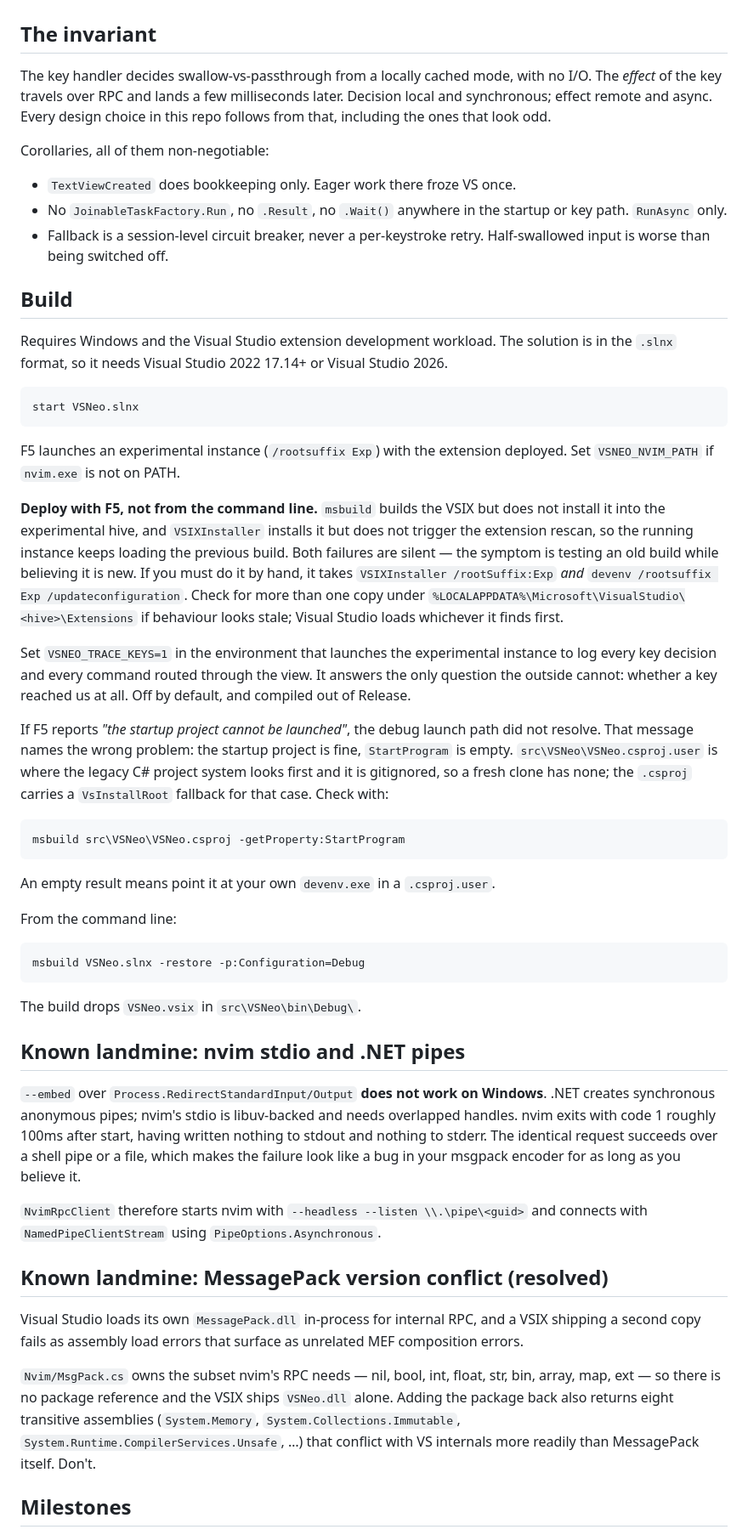
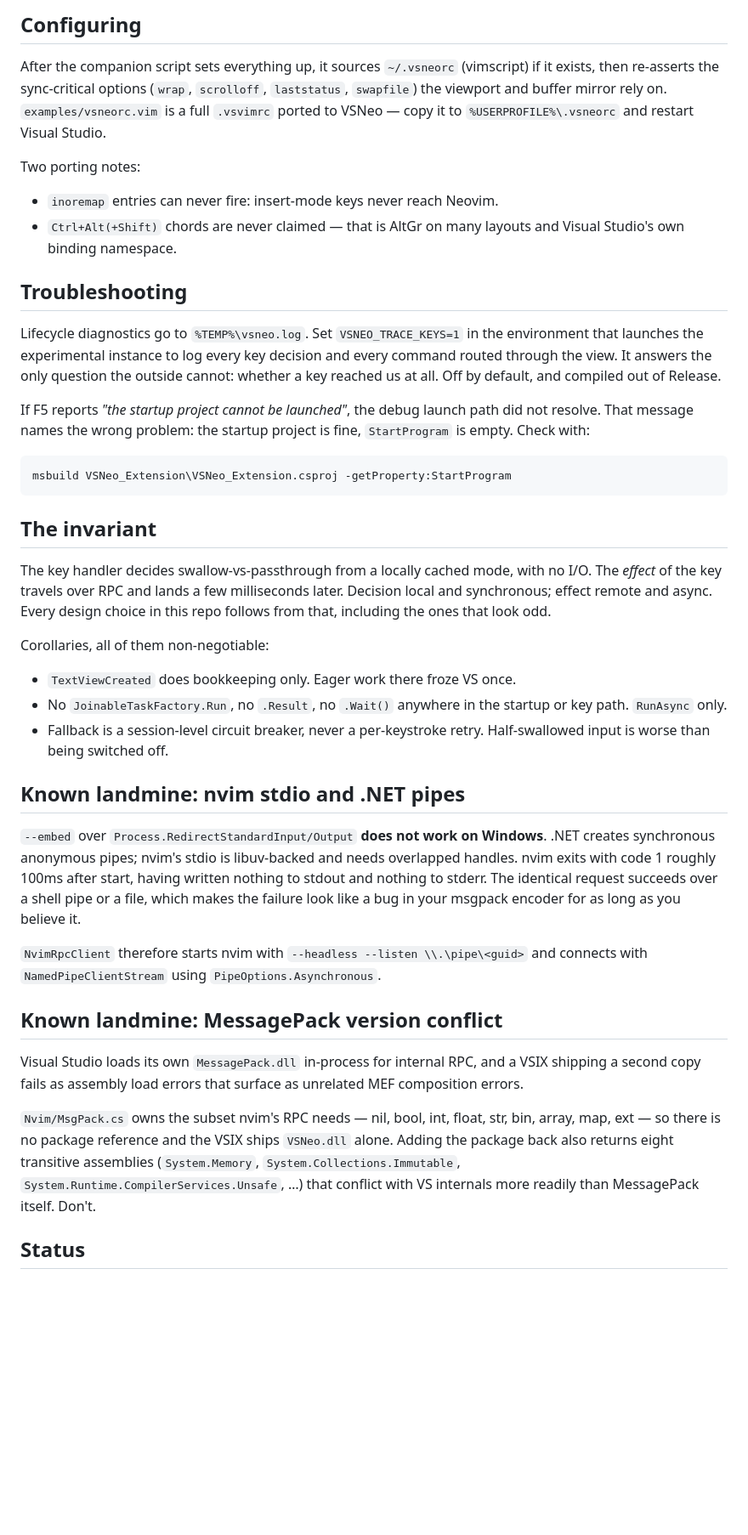
Before and after one commit to knilecrack/VSNeo, a Markdown page: README.md, the part around one of its changes. Shown at 85% size. Drawn GitHub-style; blank space fills up the shorter version.

```diff
--- a/README.md
+++ b/README.md
@@ -8,3 +82,30 @@ undo. The two are kept in sync through a mirrored buffer.
+## Configuring
+
+After the companion script sets everything up, it sources `~/.vsneorc`
+(vimscript) if it exists, then re-asserts the sync-critical options (`wrap`,
+`scrolloff`, `laststatus`, `swapfile`) the viewport and buffer mirror rely on.
+`examples/vsneorc.vim` is a full `.vsvimrc` ported to VSNeo — copy it to
+`%USERPROFILE%\.vsneorc` and restart Visual Studio.
+
+Two porting notes:
+
+- `inoremap` entries can never fire: insert-mode keys never reach Neovim.
+- `Ctrl+Alt(+Shift)` chords are never claimed — that is AltGr on many layouts
+  and Visual Studio's own binding namespace.
+
+## Troubleshooting
+
+Lifecycle diagnostics go to `%TEMP%\vsneo.log`. Set `VSNEO_TRACE_KEYS=1` in the
+environment that launches the experimental instance to log every key decision
+and every command routed through the view. It answers the only question the
+outside cannot: whether a key reached us at all. Off by default, and compiled
+out of Release.
+
+If F5 reports *"the startup project cannot be launched"*, the debug launch path
+did not resolve. That message names the wrong problem: the startup project is
+fine, `StartProgram` is empty. Check with:
+
+    msbuild VSNeo_Extension\VSNeo_Extension.csproj -getProperty:StartProgram
 
 ## The invariant
 
@@ -21,48 +122,6 @@ Corollaries, all of them non-negotiable:
 - Fallback is a session-level circuit breaker, never a per-keystroke retry.
   Half-swallowed input is worse than being switched off.
 
-## Build
-
-Requires Windows and the Visual Studio extension development workload. The
-solution is in the `.slnx` format, so it needs Visual Studio 2022 17.14+ or
-Visual Studio 2026.
-
-    start VSNeo.slnx
-
-F5 launches an experimental instance (`/rootsuffix Exp`) with the extension
-deployed. Set `VSNEO_NVIM_PATH` if `nvim.exe` is not on PATH.
-
-**Deploy with F5, not from the command line.** `msbuild` builds the VSIX but
-does not install it into the experimental hive, and `VSIXInstaller` installs it
-but does not trigger the extension rescan, so the running instance keeps loading
-the previous build. Both failures are silent — the symptom is testing an old
-build while believing it is new. If you must do it by hand, it takes
-`VSIXInstaller /rootSuffix:Exp` *and* `devenv /rootsuffix Exp /updateconfiguration`.
-Check for more than one copy under
-`%LOCALAPPDATA%\Microsoft\VisualStudio\<hive>\Extensions` if behaviour looks
-stale; Visual Studio loads whichever it finds first.
-
-Set `VSNEO_TRACE_KEYS=1` in the environment that launches the experimental
-instance to log every key decision and every command routed through the view.
-It answers the only question the outside cannot: whether a key reached us at
-all. Off by default, and compiled out of Release.
-
-If F5 reports *"the startup project cannot be launched"*, the debug launch path
-did not resolve. That message names the wrong problem: the startup project is
-fine, `StartProgram` is empty. `src\VSNeo\VSNeo.csproj.user` is where the legacy
-C# project system looks first and it is gitignored, so a fresh clone has none;
-the `.csproj` carries a `VsInstallRoot` fallback for that case. Check with:
-
-    msbuild src\VSNeo\VSNeo.csproj -getProperty:StartProgram
-
-An empty result means point it at your own `devenv.exe` in a `.csproj.user`.
-
-From the command line:
-
-    msbuild VSNeo.slnx -restore -p:Configuration=Debug
-
-The build drops `VSNeo.vsix` in `src\VSNeo\bin\Debug\`.
-
 ## Known landmine: nvim stdio and .NET pipes
 
 `--embed` over `Process.RedirectStandardInput/Output` **does not work on
@@ -75,7 +134,7 @@ your msgpack encoder for as long as you believe it.
 `NvimRpcClient` therefore starts nvim with `--headless --listen \\.\pipe\<guid>`
 and connects with `NamedPipeClientStream` using `PipeOptions.Asynchronous`.
 
-## Known landmine: MessagePack version conflict (resolved)
+## Known landmine: MessagePack version conflict
 
 Visual Studio loads its own `MessagePack.dll` in-process for internal RPC, and a
 VSIX shipping a second copy fails as assembly load errors that surface as
@@ -88,5 +147,5 @@ assemblies (`System.Memory`, `System.Collections.Immutable`,
 `System.Runtime.CompilerServices.Unsafe`, …) that conflict with VS internals more
 readily than MessagePack itself. Don't.
 
-## Milestones
+## Status
 
```
Also changed, not shown: other parts of README.md (+80 -23 lines).
